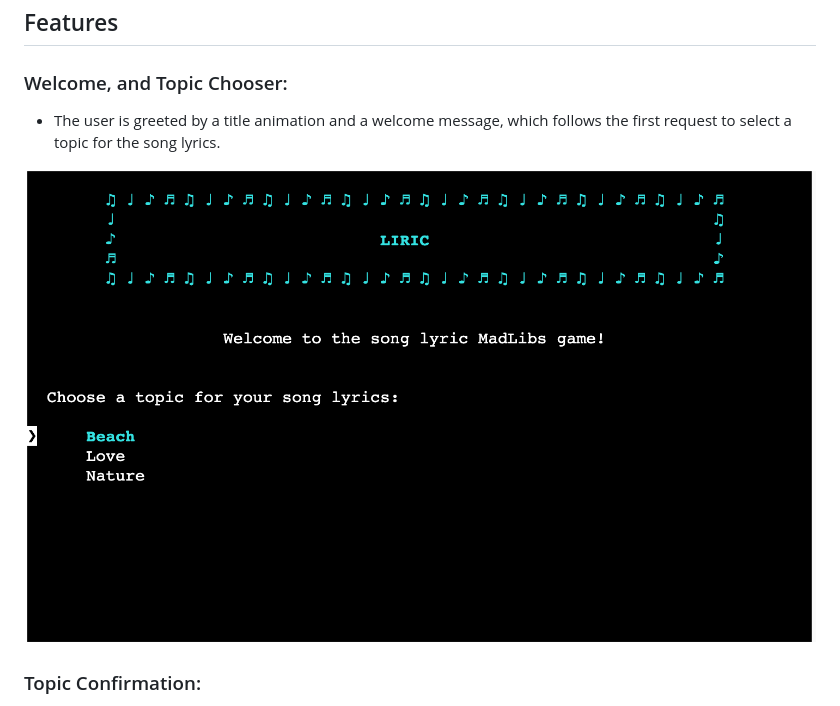
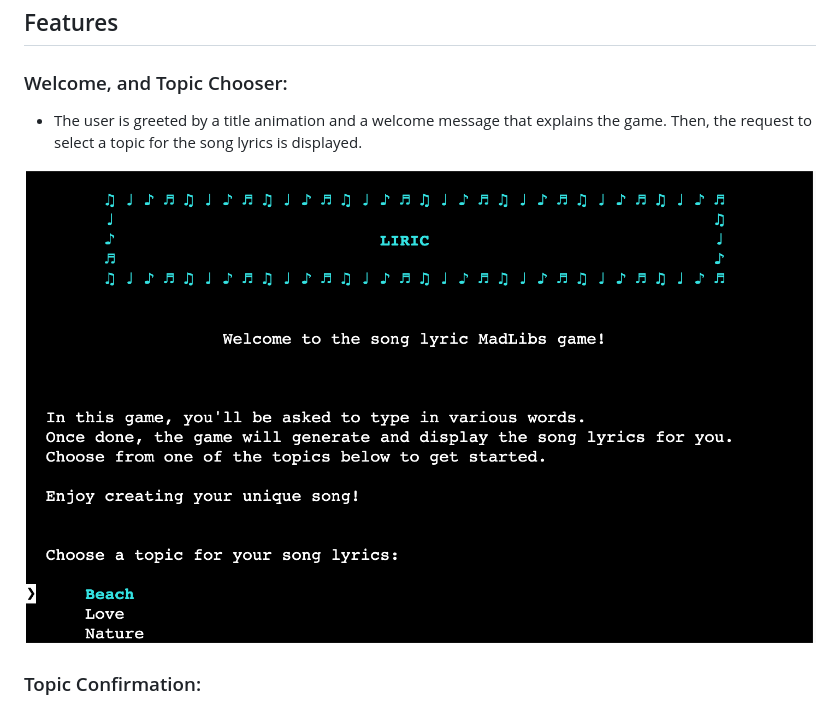
Before and after one commit to DietkeSt/liric, a Markdown page: README.md, the part around the change. Drawn GitHub-style; pictures changed too: documentation/features/welcome.png (deleted), documentation/features/welcome_screen.png (added).

Commit message:
Update welcome screenshot

```diff
--- a/README.md
+++ b/README.md
@@ -54,9 +54,9 @@ Liric is a MadLibs-style game where you create song lyrics based on a chosen top
 
 ### Welcome, and Topic Chooser:
 
-- The user is greeted by a title animation and a welcome message, which follows the first request to select a topic for the song lyrics.
+- The user is greeted by a title animation and a welcome message that explains the game. Then, the request to select a topic for the song lyrics is displayed.
 
-![Liric Welcome Screen](documentation/features/welcome.png)
+![Liric Welcome Screen](documentation/features/welcome_screen.png)
 
 ### Topic Confirmation:
 
```
